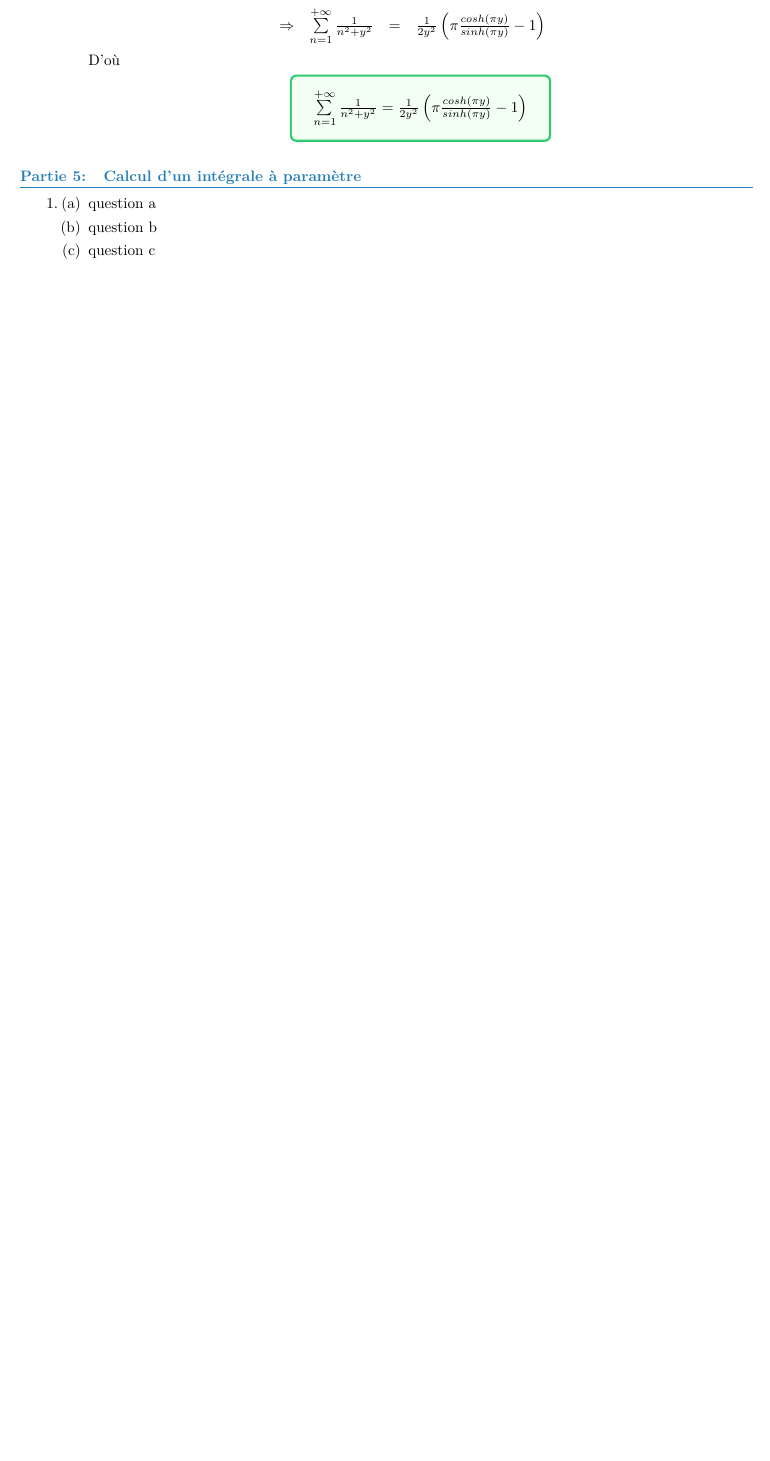
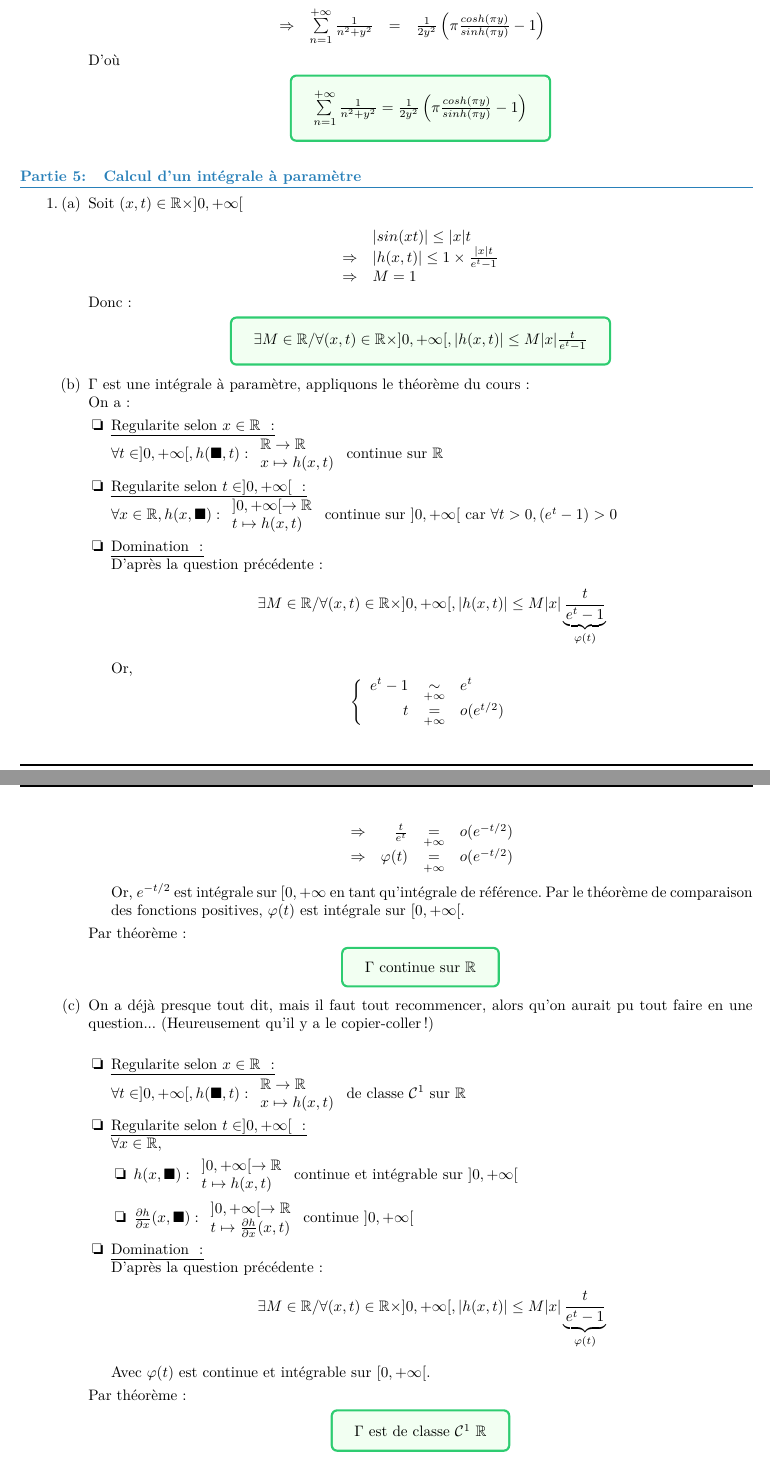
Before and after one commit to seba1204/cours, a LaTeX document (maths/dl-09/main.tex, which reads maths/dl-09/exercice-01/partie-05/question-01/question-a.tex, maths/dl-09/exercice-01/partie-05/question-01/question-b.tex, maths/dl-09/exercice-01/partie-05/question-01/question-c.tex): part of page 9 of 10 before the commit and two parts of pages 9 and 10 of 11 after it, the two joined at a grey line, cut so that both start at the same text, the shorter picture padded with empty space. The pictures show the PDF file maths/dl-09/main.pdf that the author committed with the source.

Commit message:
début partie 5

```diff
--- a/maths/dl-09/exercice-01/partie-05/question-01/question-a.tex
+++ b/maths/dl-09/exercice-01/partie-05/question-01/question-a.tex
@@ -1 +1,12 @@
-question a
+Soit $(x, t)\in \mathbb{R}\times]0, +\infty[$\\
+\[
+  \begin{array}{rl}
+                & \left|sin(xt)\right| \leq |x|t             \\
+    \Rightarrow & |h(x, t)| \leq 1 \times \frac{|x|t}{e^t-1} \\
+    \Rightarrow & M = 1
+  \end{array}
+\]
+Donc :
+\begin{result}
+  $\exists M\in\mathbb{R} / \forall (x, t)\in \mathbb{R}\times]0, +\infty[, |h(x, t)| \leq M |x| \frac{t}{e^t-1}$
+\end{result}
--- a/maths/dl-09/exercice-01/partie-05/question-01/question-b.tex
+++ b/maths/dl-09/exercice-01/partie-05/question-01/question-b.tex
@@ -1 +1,30 @@
-question b
+$\Gamma$ est une intégrale à paramètre, appliquons le théorème du cours :\\
+On a :
+\begin{dinglist}{111}
+  \item \ul{Regularite selon $x\in\mathbb{R}$ :}\\
+  $
+    \forall t\in ]0, +\infty[, h(\blacksquare, t) :
+    \begin{array}{l}
+      \mathbb{R}\rightarrow\mathbb{R} \\
+      x\mapsto h(x, t)
+    \end{array}
+  $
+  continue sur $\mathbb{R}$
+  \item \ul{Regularite selon $t\in]0, +\infty[$ :}\\
+    $
+    \forall x\in \mathbb{R}, h(x, \blacksquare) :
+    \begin{array}{l}
+      ]0, +\infty[\rightarrow\mathbb{R} \\
+      t\mapsto h(x, t)
+    \end{array}
+    $
+      continue sur $ ]0, +\infty[$ car $\forall t>0, (e^t-1)>0$
+    \item \ul{Domination :}\\
+    D'après la question précédente :
+    \[\exists M\in\mathbb{R} / \forall (x, t)\in \mathbb{R}\times]0, +\infty[, |h(x, t)| \leq M |x| \underbrace{\frac{t}{e^t-1}}_{\varphi(t)}\]
+  Or,
+  \[
+    \left\{
+    \begin{array}{rcl}
+      e^t-1 & \underset{+\infty}{\sim} & e^t        \\
+      t     & \underset{+\infty}{=}    & o(e^{t/2}) \\
@@ -1,0 +36,10 @@ question b
+      \Rightarrow & \frac{t}{e^t} & \underset{+\infty}{=} & o(e^{-t/2}) \\
+      \Rightarrow & \varphi(t)    & \underset{+\infty}{=} & o(e^{-t/2}) \\
+    \end{array}
+  \]
+  Or, $e^{-t/2}$ est intégrale sur $[0, +\infty$ en tant qu'intégrale de référence. Par le théorème de comparaison des fonctions positives, $\varphi(t)$ est intégrale sur $[0, +\infty[$.
+\end{dinglist}
+Par théorème :
+\begin{result}
+  $\Gamma$ continue sur $\mathbb{R}$
+\end{result}
--- a/maths/dl-09/exercice-01/partie-05/question-01/question-c.tex
+++ b/maths/dl-09/exercice-01/partie-05/question-01/question-c.tex
@@ -1 +1,39 @@
-question c
+On a déjà presque tout dit, mais il faut tout recommencer, alors qu'on aurait pu tout faire en une question... (Heureusement qu'il y a le copier-coller !)\\
+\begin{dinglist}{111}
+  \item \ul{Regularite selon $x\in\mathbb{R}$ :}\\
+  $
+    \forall t\in ]0, +\infty[, h(\blacksquare, t) :
+    \begin{array}{l}
+      \mathbb{R}\rightarrow\mathbb{R} \\
+      x\mapsto h(x, t)
+    \end{array}
+  $
+  de classe $\mathcal{C}^1$ sur $\mathbb{R}$
+  \item \ul{Regularite selon $t\in]0, +\infty[$ :}\\
+      $\forall x\in \mathbb{R},$
+      \begin{dinglist}{111}
+        \item
+        $ h(x, \blacksquare) :
+          \begin{array}{l}
+            ]0, +\infty[\rightarrow\mathbb{R} \\
+            t\mapsto h(x, t)
+          \end{array}
+        $ continue et intégrable sur $ ]0, +\infty[$
+              \item
+            $ \frac{\partial h}{\partial x}(x, \blacksquare) :
+            \begin{array}{l}
+              ]0, +\infty[\rightarrow\mathbb{R} \\
+              t\mapsto \frac{\partial h}{\partial x}(x, t)
+            \end{array}
+            $ continue $ ]0, +\infty[$
+      \end{dinglist}
+      \item \ul{Domination :}\\
+      D'après la question précédente :
+      \[\exists M\in\mathbb{R} / \forall (x, t)\in \mathbb{R}\times]0, +\infty[, |h(x, t)| \leq M |x| \underbrace{\frac{t}{e^t-1}}_{\varphi(t)}\]
+
+    Avec $\varphi(t)$ est continue et intégrable sur $[0, +\infty[$.
+\end{dinglist}
+Par théorème :
+\begin{result}
+  $\Gamma$ est de classe $\mathcal{C}^1$ $\mathbb{R}$
+\end{result}
```
Also changed, not shown: maths/dl-09/main.pdf, maths/dl-09/exercice-01/partie-05/question-01/question-b.tex (5 more changed lines).
